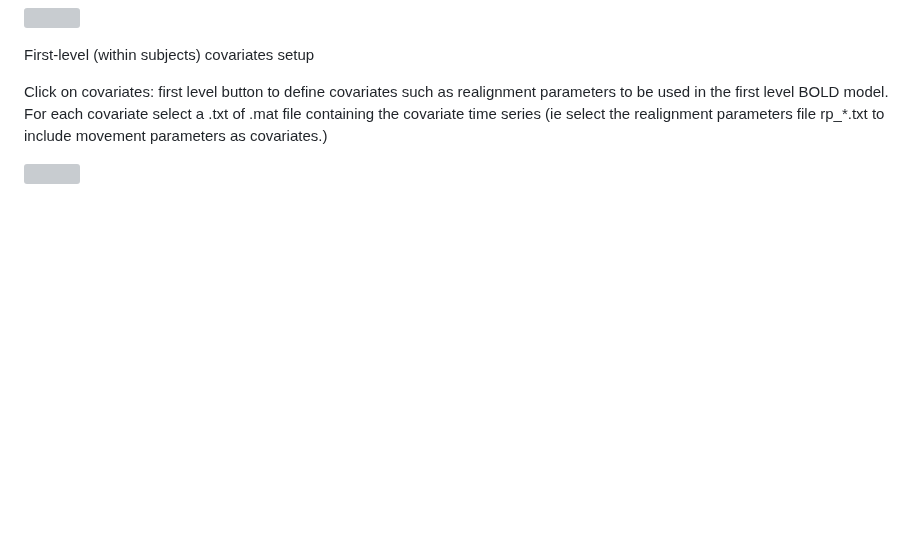
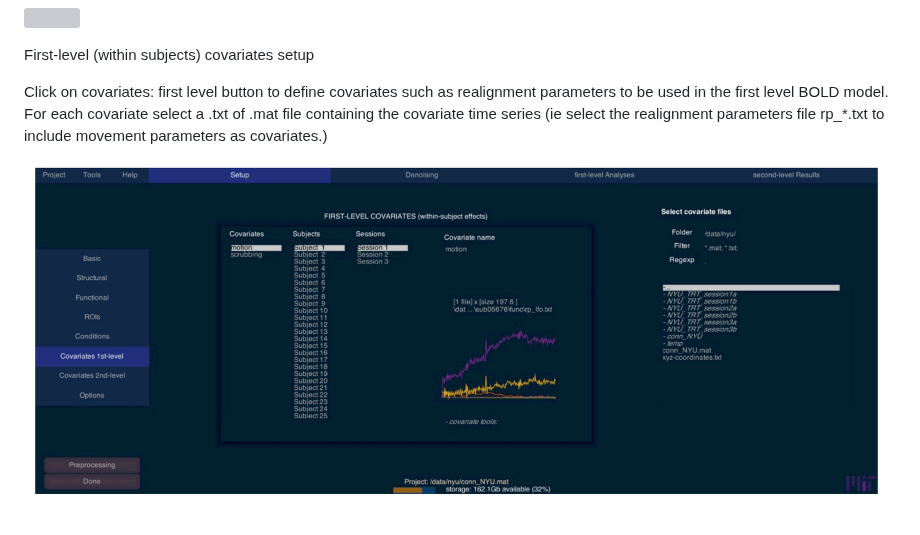
Before and after one commit to brown-bnc/bnc-user-manual, a Markdown page: conn-toolbox.md, the part around the change. GitHub-like rendering; pictures changed too: .gitbook/assets/screen-shot-2020-09-14-at-6.11.56-pm.png (added); blank space fills up the shorter version; grey boxes are pictures that could not be loaded.

Commit message:
GitBook: [master] one page and one asset modified

```diff
--- a/conn-toolbox.md
+++ b/conn-toolbox.md
@@ -47,4 +47,4 @@ First-level \(within subjects\) covariates setup
 
 Click on covariates: first level button to define covariates such as realignment parameters to be used in the first level BOLD model. For each covariate select a .txt of .mat file containing the covariate time series \(ie select the realignment parameters file rp\_\*.txt to include movement parameters as covariates.\)
 
-![](.gitbook/assets/screen-shot-2020-09-14-at-6.07.36-pm%20%281%29.png)
+![](.gitbook/assets/screen-shot-2020-09-14-at-6.11.56-pm.png)
```
